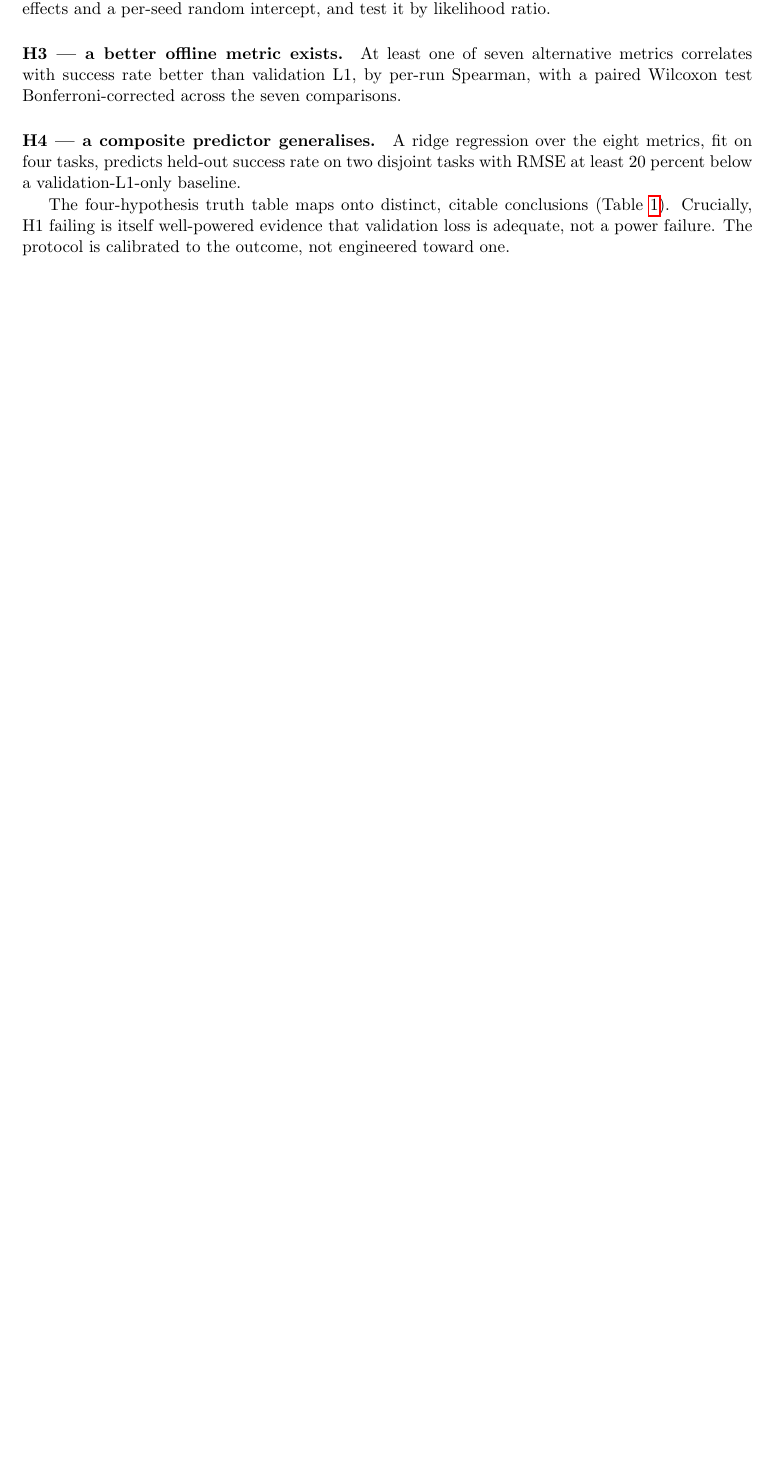
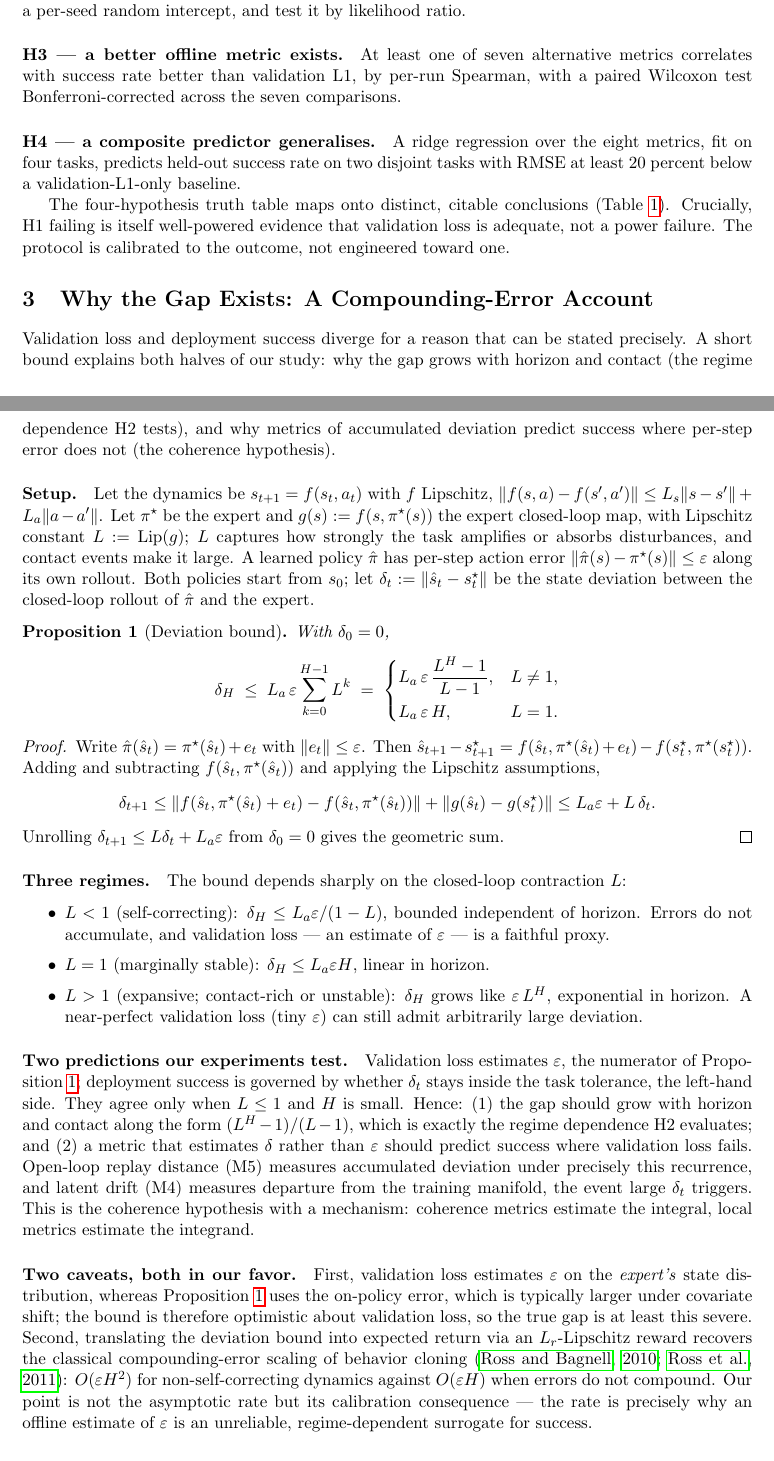
Before and after one commit to keshavkrishnan08/robot-policy-validation-gap, a LaTeX paper (paper/main.tex, which reads paper/sections/problem.tex, paper/sections/theory.tex): part of page 2 of 9 before the commit and two parts of pages 2 and 3 of 10 after it, the two joined at a grey line, cut so that both start at the same text, the shorter picture padded with empty space. Compiled offline with pdfLaTeX.

Commit message:
feat: add compounding-error theory (Prop 1) + theory in abstract
Adds a deviation bound: closed-loop state deviation <= L_a*eps*(L^H-1)/(L-1), giving the
gap a mechanism. Three regimes (L<1 bounded, L=1 linear, L>1 exponential) PREDICT H2's
functional form and ground the coherence hypothesis (coherence metrics estimate the
accumulated deviation; validation loss only the per-step error). Recovers Ross&Bagnell
O(eps H^2) as a corollary; honest covariate-shift caveat. Theory sentence added to abstract
(now theory-grounded, ~255w). New refs: ross2010efficient, ross2011reduction.

Compiles clean (0 undefined, Prop cross-ref resolves). Paper now 11pp in article fallback
(proof + regimes); compresses under corl2026.sty, proof movable to appendix if needed.

```diff
--- a/paper/main.tex
+++ b/paper/main.tex
@@ -5,8 +5,9 @@
 % every reported value traces to the analysis output (SA-6 validation criterion).
 \documentclass[11pt]{article}
 \usepackage[margin=1in]{geometry}
-\usepackage{graphicx,booktabs,amsmath,hyperref,xcolor}
+\usepackage{graphicx,booktabs,amsmath,amssymb,amsthm,hyperref,xcolor}
 \usepackage[round]{natbib}   % provides \citep/\citet, required by plainnat
+\newtheorem{proposition}{Proposition}
 \graphicspath{{../figures/}}
 \input{results_macros.tex}   % \HoneGap, \HoneP, \HthreeBest, \HfourRel, \OutcomeTitle, ...
 
@@ -58,6 +61,9 @@ hardware, and runs on consumer GPUs.
 \section{The Validation Gap, Formally}
 % PRD section 4-5: the surrogate (val loss) vs true endpoint (success), H1-H4.
 \input{sections/problem.tex}
+
+\section{Why the Gap Exists: A Compounding-Error Account}
+\input{sections/theory.tex}
 
 \section{Method}
 % PRD sections 7-8: tasks, Diffusion Policy, 8 metrics, rollout protocol.
--- a/paper/sections/problem.tex
+++ b/paper/sections/problem.tex
@@ -18,3 +18,4 @@ action errors that validation loss treats as equivalent. We fit a linear mixed-e
+so the regime effect has a sign and a shape fixed in advance. We fit a linear mixed-effects model
 with regime fixed effects and a per-seed random intercept, and test it by likelihood ratio.
 
 \paragraph{H3 — a better offline metric exists.} At least one of seven alternative metrics
--- /dev/null
+++ b/paper/sections/theory.tex
@@ -0,0 +1,63 @@
+% Compounding-error account of the validation gap. Correct, tight, and tied to the
+% experiments: it predicts H2's functional form and grounds the coherence hypothesis.
+
+Validation loss and deployment success diverge for a reason that can be stated precisely. A
+short bound explains both halves of our study: why the gap grows with horizon and contact (the
+regime dependence H2 tests), and why metrics of accumulated deviation predict success where
+per-step error does not (the coherence hypothesis).
+
+\paragraph{Setup.} Let the dynamics be $s_{t+1}=f(s_t,a_t)$ with $f$ Lipschitz,
+$\|f(s,a)-f(s',a')\|\le L_s\|s-s'\|+L_a\|a-a'\|$. Let $\pi^\star$ be the expert and
+$g(s):=f(s,\pi^\star(s))$ the expert closed-loop map, with Lipschitz constant $L:=\mathrm{Lip}(g)$;
+$L$ captures how strongly the task amplifies or absorbs disturbances, and contact events make it
+large. A learned policy $\hat\pi$ has per-step action error $\|\hat\pi(s)-\pi^\star(s)\|\le\varepsilon$
+along its own rollout. Both policies start from $s_0$; let $\delta_t:=\|\hat s_t-s^\star_t\|$ be the
+state deviation between the closed-loop rollout of $\hat\pi$ and the expert.
+
+\begin{proposition}[Deviation bound]\label{prop:dev}
+With $\delta_0=0$,
+\[
+\delta_H \;\le\; L_a\,\varepsilon\sum_{k=0}^{H-1}L^{k}
+\;=\;\begin{cases} L_a\,\varepsilon\,\dfrac{L^{H}-1}{L-1}, & L\neq 1,\\[1.2ex] L_a\,\varepsilon\,H, & L=1.\end{cases}
+\]
+\end{proposition}
+
+\begin{proof}
+Write $\hat\pi(\hat s_t)=\pi^\star(\hat s_t)+e_t$ with $\|e_t\|\le\varepsilon$. Then
+$\hat s_{t+1}-s^\star_{t+1}=f(\hat s_t,\pi^\star(\hat s_t)+e_t)-f(s^\star_t,\pi^\star(s^\star_t))$.
+Adding and subtracting $f(\hat s_t,\pi^\star(\hat s_t))$ and applying the Lipschitz assumptions,
+\[
+\delta_{t+1}\le \|f(\hat s_t,\pi^\star(\hat s_t)+e_t)-f(\hat s_t,\pi^\star(\hat s_t))\|
++\|g(\hat s_t)-g(s^\star_t)\| \le L_a\varepsilon+L\,\delta_t .
+\]
+Unrolling $\delta_{t+1}\le L\delta_t+L_a\varepsilon$ from $\delta_0=0$ gives the geometric sum.
+\end{proof}
+
+\paragraph{Three regimes.} The bound depends sharply on the closed-loop contraction $L$:
+\begin{itemize}\itemsep2pt
+\item $L<1$ (self-correcting): $\delta_H\le L_a\varepsilon/(1-L)$, bounded independent of horizon.
+Errors do not accumulate, and validation loss --- an estimate of $\varepsilon$ --- is a faithful proxy.
+\item $L=1$ (marginally stable): $\delta_H\le L_a\varepsilon H$, linear in horizon.
+\item $L>1$ (expansive; contact-rich or unstable): $\delta_H$ grows like $\varepsilon\,L^{H}$, exponential
+in horizon. A near-perfect validation loss (tiny $\varepsilon$) can still admit arbitrarily large deviation.
+\end{itemize}
+
+\paragraph{Two predictions our experiments test.} Validation loss estimates $\varepsilon$, the numerator
+of Proposition~\ref{prop:dev}; deployment success is governed by whether $\delta_t$ stays inside the
+task tolerance, the left-hand side. They agree only when $L\le 1$ and $H$ is small. Hence:
+(1) the gap should grow with horizon and contact along the form $(L^H-1)/(L-1)$, which is exactly the
+regime dependence H2 evaluates; and (2) a metric that estimates $\delta$ rather than $\varepsilon$
+should predict success where validation loss fails. Open-loop replay distance (M5) measures accumulated
+deviation under precisely this recurrence, and latent drift (M4) measures departure from the training
+manifold, the event large $\delta_t$ triggers. This is the coherence hypothesis with a mechanism:
+coherence metrics estimate the integral, local metrics estimate the integrand.
+
+\paragraph{Two caveats, both in our favor.} First, validation loss estimates $\varepsilon$ on the
+\emph{expert's} state distribution, whereas Proposition~\ref{prop:dev} uses the on-policy error, which is
+typically larger under covariate shift; the bound is therefore optimistic about validation loss, so the
+true gap is at least this severe. Second, translating the deviation bound into expected return via an
+$L_r$-Lipschitz reward recovers the classical compounding-error scaling of behavior cloning
+\citep{ross2010efficient,ross2011reduction}: $O(\varepsilon H^2)$ for non-self-correcting dynamics
+against $O(\varepsilon H)$ when errors do not compound. Our point is not the asymptotic rate but its
+calibration consequence --- the rate is precisely why an offline estimate of $\varepsilon$ is an
+unreliable, regime-dependent surrogate for success.
```
Also changed, not shown: paper/references.bib (+14 -0 lines), paper/main.tex (32 more changed lines), paper/sections/problem.tex (6 more changed lines).
